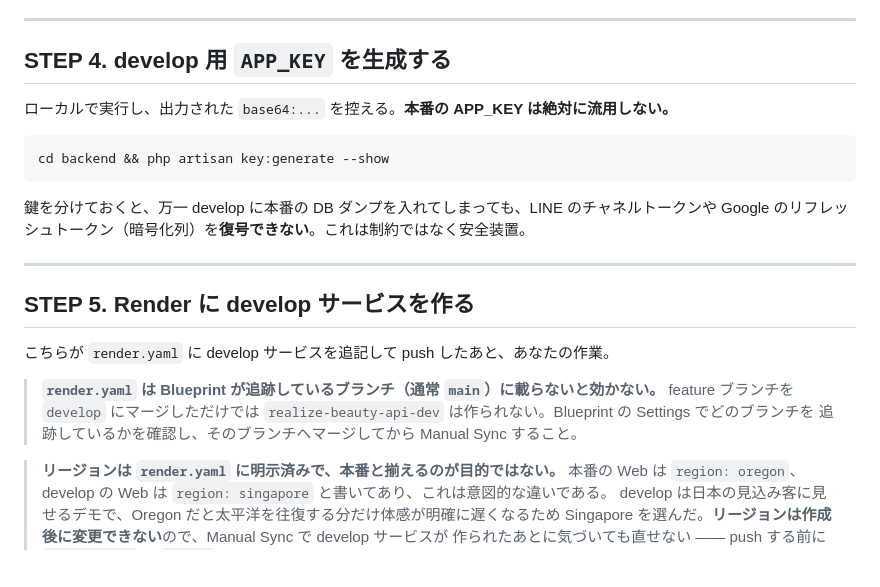
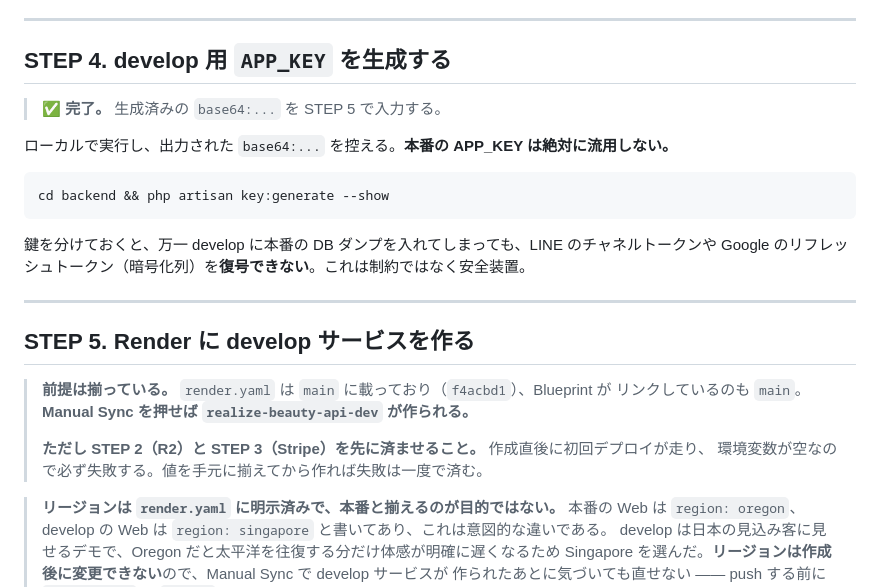
Before and after one commit to realizeworks0701-ux/realize-beauty, a Markdown page: docs/runbook-develop-env.md, the part around one of its changes. Drawn GitHub-style; blank space fills up the shorter version.

````diff
--- a/docs/runbook-develop-env.md
+++ b/docs/runbook-develop-env.md
@@ -185,6 +257,8 @@ develop 用に**別の API キー**を発行する（本番キーと使用量を
 
 ## STEP 4. develop 用 `APP_KEY` を生成する
 
+> **✅ 完了。** 生成済みの `base64:...` を STEP 5 で入力する。
+
 ローカルで実行し、出力された `base64:...` を控える。**本番の APP_KEY は絶対に流用しない。**
 
 ```sh
@@ -197,11 +271,11 @@ cd backend && php artisan key:generate --show
 
 ## STEP 5. Render に develop サービスを作る
 
-こちらが `render.yaml` に develop サービスを追記して push したあと、あなたの作業。
-
-> **`render.yaml` は Blueprint が追跡しているブランチ（通常 `main`）に載らないと効かない。** feature ブランチを
-> `develop` にマージしただけでは `realize-beauty-api-dev` は作られない。Blueprint の Settings でどのブランチを
-> 追跡しているかを確認し、そのブランチへマージしてから Manual Sync すること。
+> **前提は揃っている。** `render.yaml` は `main` に載っており（`f4acbd1`）、Blueprint が
+> リンクしているのも `main`。**Manual Sync を押せば `realize-beauty-api-dev` が作られる。**
+>
+> **ただし STEP 2（R2）と STEP 3（Stripe）を先に済ませること。** 作成直後に初回デプロイが走り、
+> 環境変数が空なので必ず失敗する。値を手元に揃えてから作れば失敗は一度で済む。
 
 > **リージョンは `render.yaml` に明示済みで、本番と揃えるのが目的ではない。** 本番の Web は
 > `region: oregon`、develop の Web は `region: singapore` と書いてあり、これは意図的な違いである。
````
Also changed, not shown: other parts of docs/runbook-develop-env.md (+107 -35 lines).
